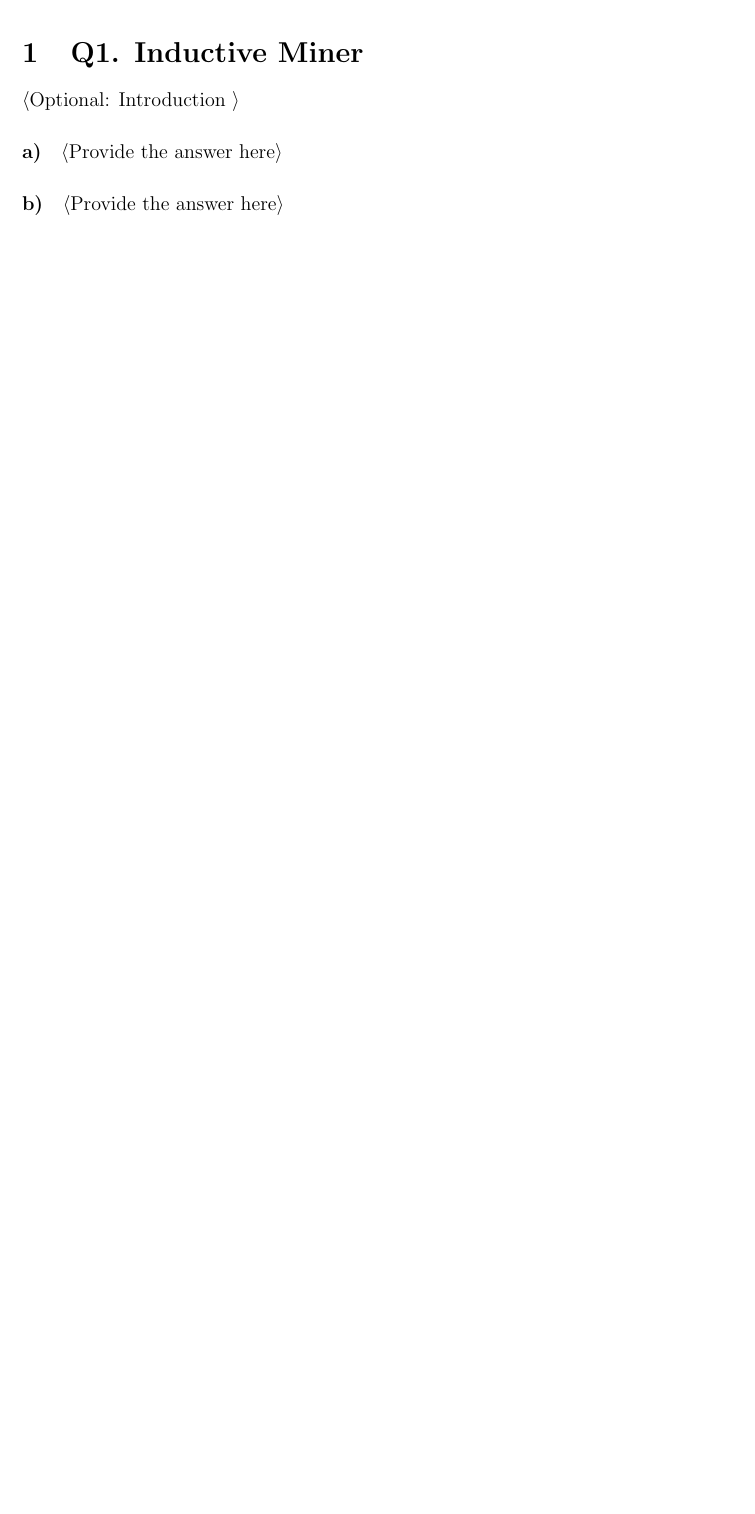
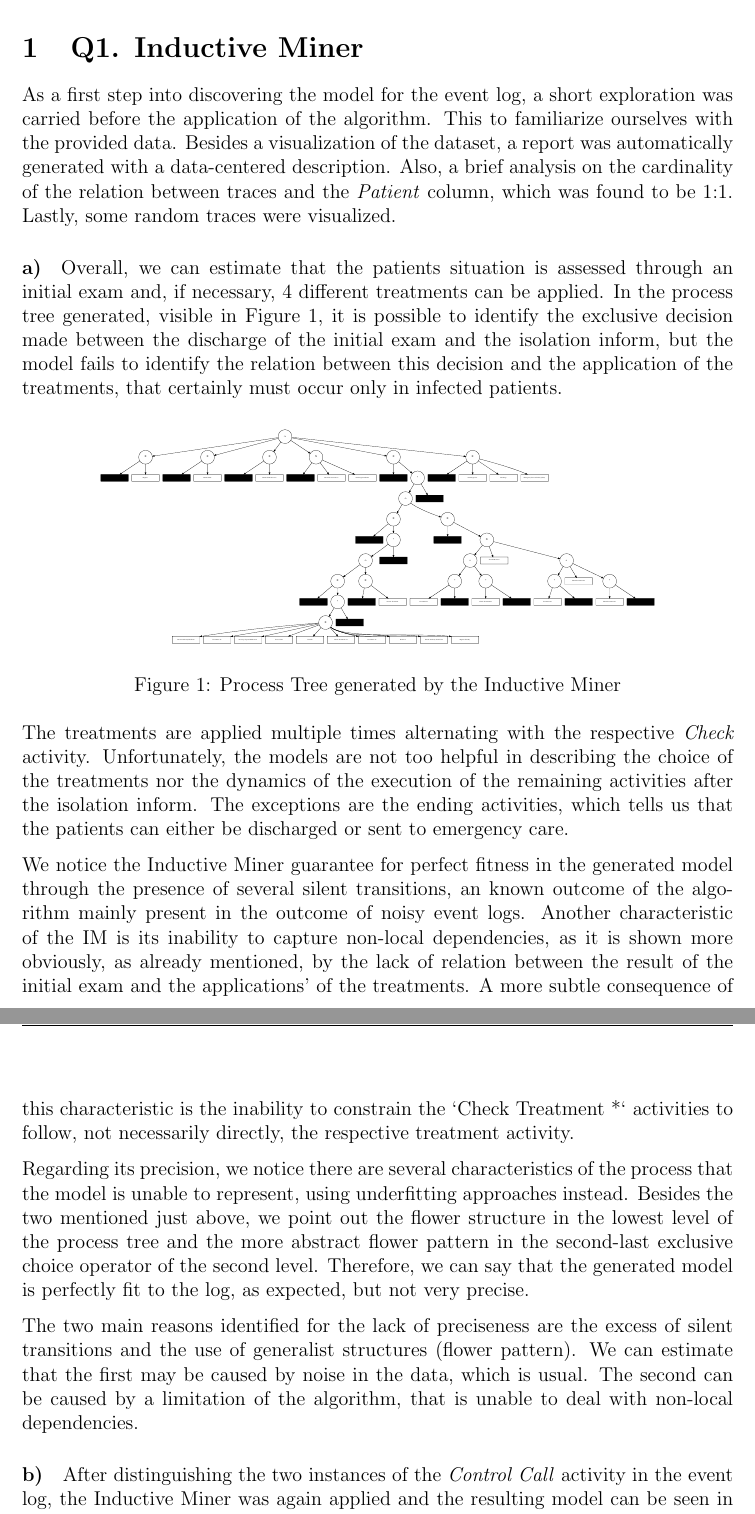
Before and after one commit to brunompacheco/APM-A1, a LaTeX document (report/report.tex): part of page 3 of 5 before the commit and two parts of pages 3 and 4 of 6 after it, the two joined at a grey line, cut so that both start at the same text, the shorter picture padded with empty space. Compiled offline with pdfLaTeX.

Commit message:
add Q1, a) and b)

```diff
--- a/report/report.tex
+++ b/report/report.tex
@@ -75,9 +75,43 @@ General notes:
 \newpage
 
 \section{Q1. Inductive Miner}
-\textlangle Optional: Introduction \textrangle
-\paragraph{a)} \textlangle Provide the answer here\textrangle
-\paragraph{b)} \textlangle Provide the answer here\textrangle
+
+As a first step into discovering the model for the event log, a short exploration was carried before the application of the algorithm. This to familiarize ourselves with the provided data. Besides a visualization of the dataset, a report was automatically generated with a data-centered description. Also, a brief analysis on the cardinality of the relation between traces and the \emph{Patient} column, which was found to be 1:1. Lastly, some random traces were visualized.
+
+\paragraph{a)}
+
+Overall, we can estimate that the patients situation is assessed through an initial exam and, if necessary, 4 different treatments can be applied. In the process tree generated, visible in Figure \ref{fig:figures-q1_a_tree-pdf}, it is possible to identify the exclusive decision made between the discharge of the initial exam and the isolation inform, but the model fails to identify the relation between this decision and the application of the treatments, that certainly must occur only in infected patients.
+
+\begin{figure}[h]
+    \centering
+    \includegraphics[width=0.8\textwidth]{figures/q1_a_tree.pdf}
+    \caption{Process Tree generated by the Inductive Miner}
+    \label{fig:figures-q1_a_tree-pdf}
+\end{figure}
+
+The treatments are applied multiple times alternating with the respective \emph{Check} activity. Unfortunately, the models are not too helpful in describing the choice of the treatments nor the dynamics of the execution of the remaining activities after the isolation inform. The exceptions are the ending activities, which tells us that the patients can either be discharged or sent to emergency care.
+
+We notice the Inductive Miner guarantee for perfect fitness in the generated model through the presence of several silent transitions, an known outcome of the algorithm mainly present in the outcome of noisy event logs. Another characteristic of the IM is its inability to capture non-local dependencies, as it is shown more obviously, as already mentioned, by the lack of relation between the result of the initial exam and the applications' of the treatments. A more subtle consequence of this characteristic is the inability to constrain the `Check Treatment *` activities to follow, not necessarily directly, the respective treatment activity.
+
+Regarding its precision, we notice there are several characteristics of the process that the model is unable to represent, using underfitting approaches instead. Besides the two mentioned just above, we point out the flower structure in the lowest level of the process tree and the more abstract flower pattern in the second-last exclusive choice operator of the second level. Therefore, we can say that the generated model is perfectly fit to the log, as expected, but not very precise.
+
+The two main reasons identified for the lack of preciseness are the excess of silent transitions and the use of generalist structures (flower pattern). We can estimate that the first may be caused by noise in the data, which is usual. The second can be caused by a limitation of the algorithm, that is unable to deal with non-local dependencies.
+
+\paragraph{b)}
+
+After distinguishing the two instances of the \emph{Control Call} activity in the event log, the Inductive Miner was again applied and the resulting model can be seen in Figure \ref{fig:figures-q1_b_tree-pdf} below.
+
+\begin{figure}[h]
+    \centering
+    \includegraphics[width=0.8\textwidth]{figures/q1_b_tree.pdf}
+    \caption{Process Tree after \emph{Control Call} splitting}
+    \label{fig:figures-q1_b_tree-pdf}
+\end{figure}
+
+We can see that not only the `Control Call` activity was removed from the flower structure at the bottom, but also the `Test III` and `Test III Decision` were brought up to the first sequence operator, of course still within a exclusive-choice operator with a silent activity, due to the noise on the data.
+
+Still, now it is possible to extend our assumptions about the process. After the initial exam proceedings, several control calls can be performed and they are followed by the \emph{Test III}, which defines if the patient will need treatment.
+
 \paragraph{c)} \textlangle Provide the answer here\textrangle
 \paragraph{d)} \textlangle Provide the answer here\textrangle
 \paragraph{e)} \textlangle Provide the answer here\textrangle
```
